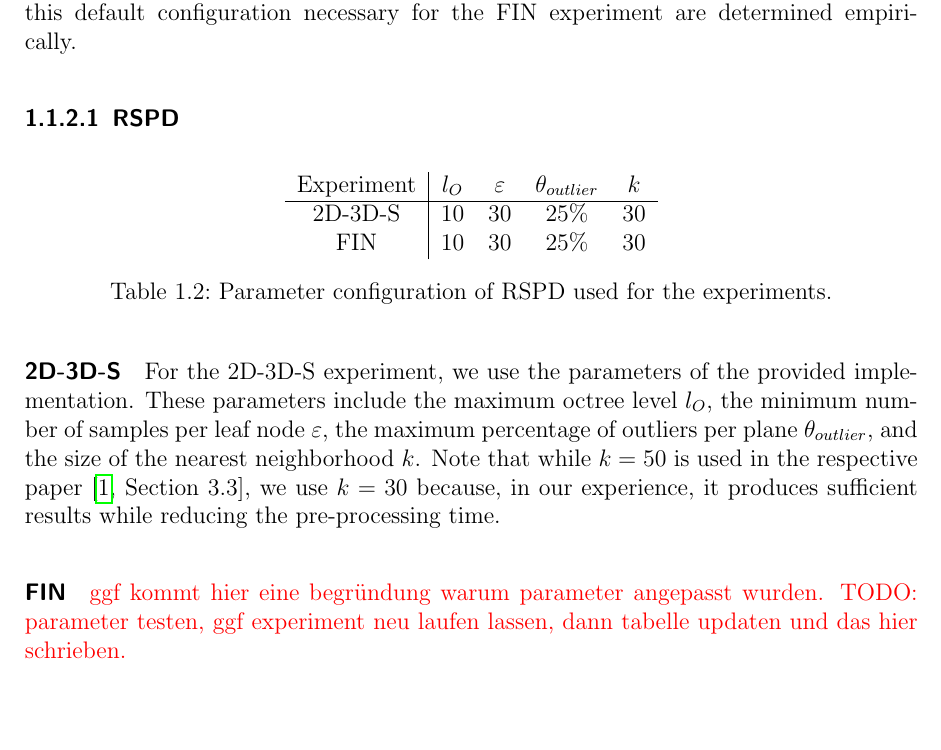
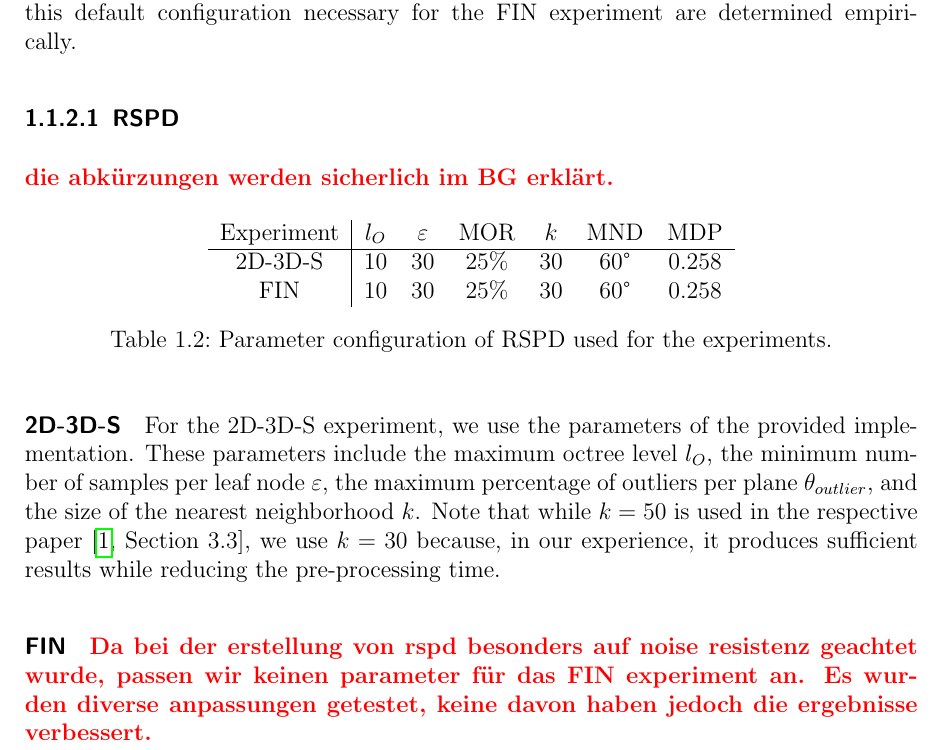
Before and after one commit to rocketman123456/Comparison-of-Real-Time-Plane-Detection-Algorithms, a LaTeX thesis (Document/Evaluation.tex): part of page 2 of 10, cut so that both start at the same text, the shorter picture padded with empty space. Compiled offline with pdfLaTeX.

Commit message:
done with parameterization

```diff
--- a/Document/Evaluation.tex
+++ b/Document/Evaluation.tex
@@ -75,20 +75,19 @@ All deviations from this default configuration necessary for the FIN experiment
 
 
 \subsubsection{RSPD}
-
-% FIXME maybe test RSPD with other params and ggf rerun
+\textbf{\textcolor{red}{die abkürzungen werden sicherlich im BG erklärt.}}
 \begin{table}[H]
     \centering
-    \begin{tabular}{c|ccccc}
-        Experiment & $l_O$ & $\varepsilon$ & $\theta_{outlier}$ & $k$ \\ \hline
-        2D-3D-S    & 10    & 30            & 25\%               & 30  \\
-        FIN        & 10    & 30            & 25\%               & 30
+    \begin{tabular}{c|cccccc}
+        Experiment & $l_O$ & $\varepsilon$ & MOR  & $k$ & MND & MDP   \\ \hline
+        2D-3D-S    & 10    & 30            & 25\% & 30  & 60° & 0.258 \\
+        FIN        & 10    & 30            & 25\% & 30  & 60° & 0.258
     \end{tabular}%
     \caption{Parameter configuration of RSPD used for the experiments.}
     \label{tab:rspd-param}
 \end{table}
 
-
+% FIXME overwork this paragraph given the newly obtained knowledge.
 \paragraph{2D-3D-S}
 For the 2D-3D-S experiment, we use the parameters of the provided implementation. These parameters include the maximum octree level $l_O$,
 the minimum number of samples per leaf node $\varepsilon$, the maximum percentage of outliers per plane $\theta_{outlier}$, and
@@ -96,9 +95,9 @@ the size of the nearest neighborhood $k$. Note that while $k=50$ is used in the
 we use $k=30$ because, in our experience, it produces sufficient results while reducing the pre-processing time.
 
 \paragraph{FIN}
-\textcolor{red}{ggf kommt hier eine begründung warum parameter angepasst wurden. TODO: parameter testen, ggf experiment neu
-    laufen lassen, dann tabelle updaten und das hier schrieben.}
-
+\textbf{\textcolor{red}{Da bei der erstellung von rspd besonders auf noise resistenz geachtet wurde, passen wir keinen parameter für
+        das FIN experiment an.
+        Es wurden diverse anpassungen getestet, keine davon haben jedoch die ergebnisse verbessert.}}
 \subsubsection{OPS}
 
 \textcolor{red}{ja, die parameter werden im background \textit{sicherlich} erklärt}
```
Also changed, not shown: Document/Evaluation.tex (20 more changed lines).
